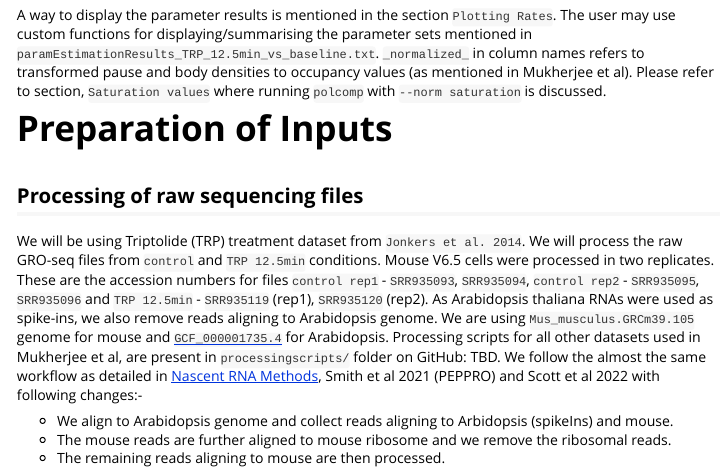
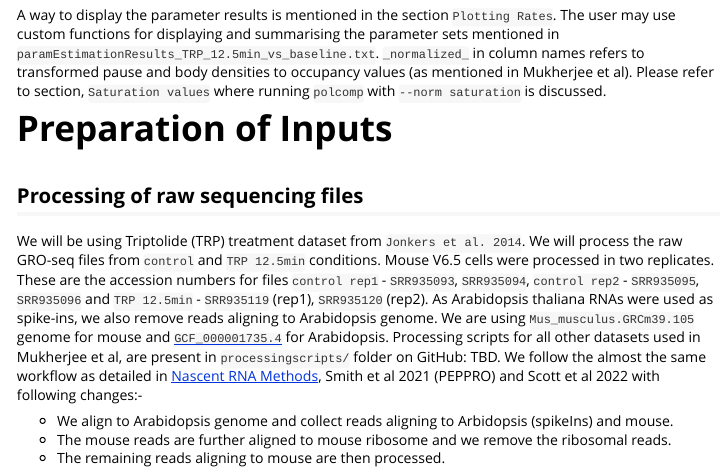
Before and after one commit to guertinlab/compartment_model, an R Markdown document (compModel_vignette/compModel_vignette/compartmentModel_vignette.Rmd): the page in a window 1100 px wide, from 2050 px down. Rendered offline with R 4.5, knitr and Pandoc, with nearby package versions; long lines of code are wrapped.

Commit message:
change Rmd to trigger workflow

````diff
--- a/compModel_vignette/compModel_vignette/compartmentModel_vignette.Rmd
+++ b/compModel_vignette/compModel_vignette/compartmentModel_vignette.Rmd
@@ -84,7 +84,7 @@ The output file `paramEstimationResults_TRP_12.5min_vs_baseline.txt` contain all
 ```{r, engine='bash',  comment=''}
 head paramFit_TRP_EntireRange_percentile/paramEstimationResults_TRP_12.5min_vs_baseline.txt
 ```
-A way to display the parameter results is mentioned in the section `Plotting Rates`. The user may use custom functions for displaying/summarising the parameter sets mentioned in `paramEstimationResults_TRP_12.5min_vs_baseline.txt`. `_normalized_` in column names refers to transformed pause and body densities to occupancy values (as mentioned in Mukherjee et al). Please refer to section, `Saturation values` where running `polcomp` with `--norm saturation` is discussed.
+A way to display the parameter results is mentioned in the section `Plotting Rates`. The user may use custom functions for displaying and summarising the parameter sets mentioned in `paramEstimationResults_TRP_12.5min_vs_baseline.txt`. `_normalized_` in column names refers to transformed pause and body densities to occupancy values (as mentioned in Mukherjee et al). Please refer to section, `Saturation values` where running `polcomp` with `--norm saturation` is discussed.
 
 # Preparation of Inputs
 
````
